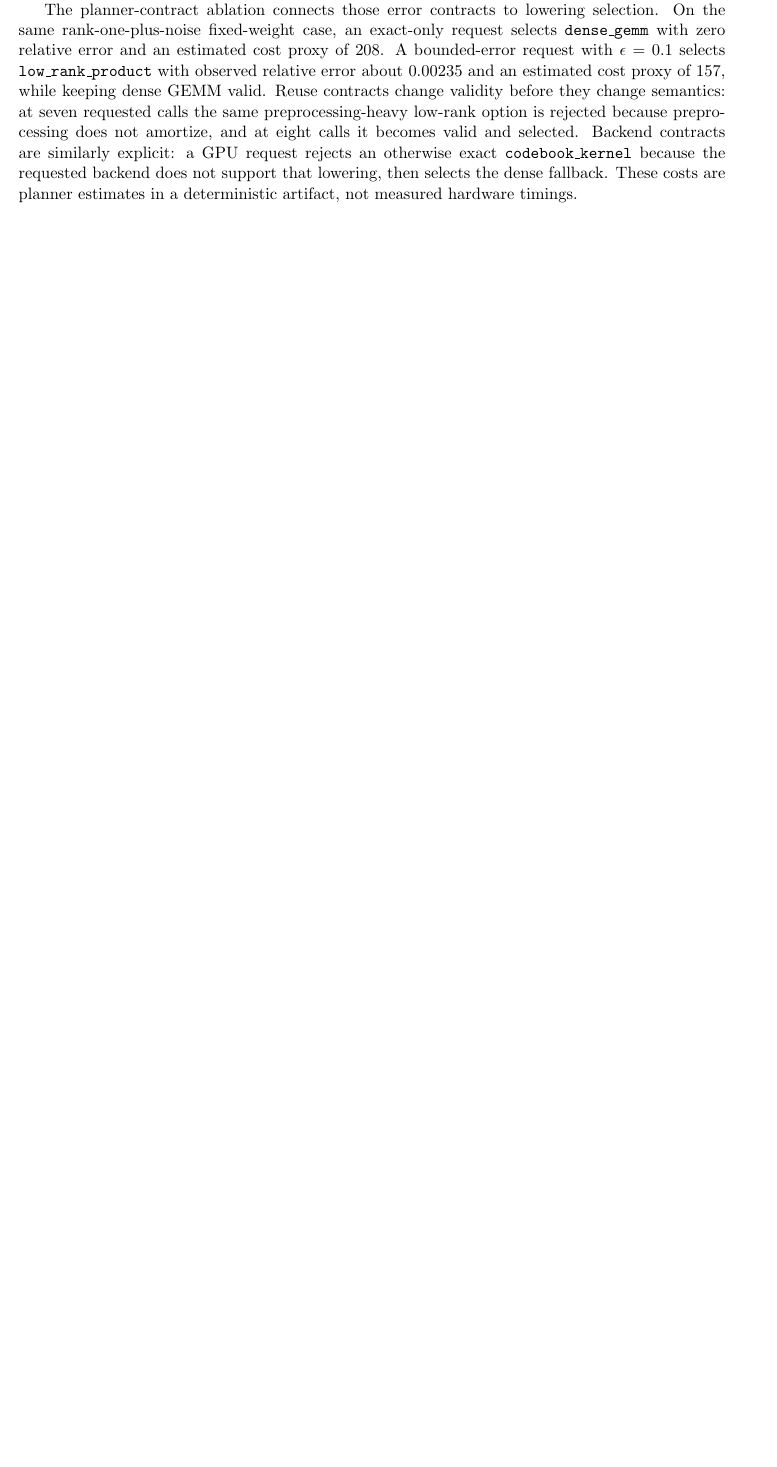
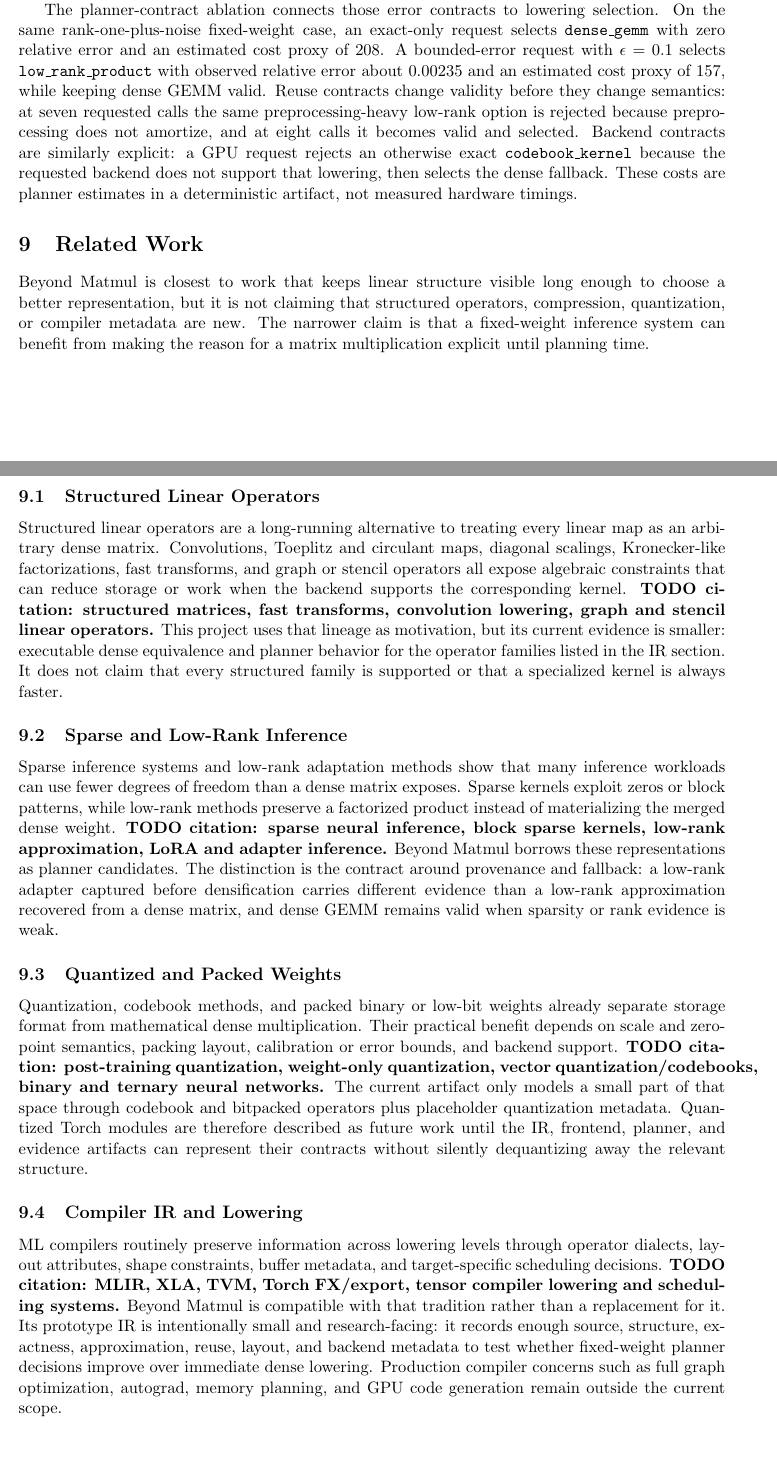
Before and after one commit to alexlopashev/beyond-matmul, a LaTeX paper (whitepaper/main.tex): part of page 7 of 9 before the commit and two parts of pages 7 and 8 of 10 after it, the two joined at a grey line, cut so that both start at the same text, the shorter picture padded with empty space. Compiled offline with pdfLaTeX.

Commit message:
Draft focused related-work section (#62)
Closes #26

Reviewed in /Users/sasha/Documents/beyond-matmul-review-62.
Validation: git diff --check; scripts/ci_local; GitHub CI Validate research artifact passed.

The section covers structured linear operators, sparse/low-rank inference, quantized/packed weights, ML compiler IR/lowering, and provenance/metadata approaches with cautious framing and TODO citation scaffolding for the current no-BibTeX whitepaper path.

```diff
--- a/whitepaper/main.tex
+++ b/whitepaper/main.tex
@@ -395,3 +395,66 @@ contracts are similarly explicit: a GPU request rejects an otherwise exact
 lowering, then selects the dense fallback. These costs are planner estimates in
 a deterministic artifact, not measured hardware timings.
 
+\section{Related Work}
+
+Beyond Matmul is closest to work that keeps linear structure visible long
+enough to choose a better representation, but it is not claiming that
+structured operators, compression, quantization, or compiler metadata are new.
+The narrower claim is that a fixed-weight inference system can benefit from
+making the reason for a matrix multiplication explicit until planning time.
+
+\subsection{Structured Linear Operators}
+
+Structured linear operators are a long-running alternative to treating every
+linear map as an arbitrary dense matrix. Convolutions, Toeplitz and circulant
+maps, diagonal scalings, Kronecker-like factorizations, fast transforms, and
+graph or stencil operators all expose algebraic constraints that can reduce
+storage or work when the backend supports the corresponding kernel.
+\textbf{TODO citation: structured matrices, fast transforms, convolution
+lowering, graph and stencil linear operators.} This project uses that lineage
+as motivation, but its current evidence is smaller: executable dense
+equivalence and planner behavior for the operator families listed in the IR
+section. It does not claim that every structured family is supported or that a
+specialized kernel is always faster.
+
+\subsection{Sparse and Low-Rank Inference}
+
+Sparse inference systems and low-rank adaptation methods show that many
+inference workloads can use fewer degrees of freedom than a dense matrix
+exposes. Sparse kernels exploit zeros or block patterns, while low-rank
+methods preserve a factorized product instead of materializing the merged
+dense weight. \textbf{TODO citation: sparse neural inference, block sparse
+kernels, low-rank approximation, LoRA and adapter inference.} Beyond Matmul
+borrows these representations as planner candidates. The distinction is the
+contract around provenance and fallback: a low-rank adapter captured before
+densification carries different evidence than a low-rank approximation
+recovered from a dense matrix, and dense GEMM remains valid when sparsity or
+rank evidence is weak.
+
+\subsection{Quantized and Packed Weights}
+
+Quantization, codebook methods, and packed binary or low-bit weights already
+separate storage format from mathematical dense multiplication. Their practical
+benefit depends on scale and zero-point semantics, packing layout, calibration
+or error bounds, and backend support. \textbf{TODO citation: post-training
+quantization, weight-only quantization, vector quantization/codebooks, binary
+and ternary neural networks.} The current artifact only models a small part of
+that space through codebook and bitpacked operators plus placeholder
+quantization metadata. Quantized Torch modules are therefore described as
+future work until the IR, frontend, planner, and evidence artifacts can
+represent their contracts without silently dequantizing away the relevant
+structure.
+
+\subsection{Compiler IR and Lowering}
+
+ML compilers routinely preserve information across lowering levels through
+operator dialects, layout attributes, shape constraints, buffer metadata, and
+target-specific scheduling decisions. \textbf{TODO citation: MLIR, XLA, TVM,
+Torch FX/export, tensor compiler lowering and scheduling systems.} Beyond
+Matmul is compatible with that tradition rather than a replacement for it. Its
+prototype IR is intentionally small and research-facing: it records enough
+source, structure, exactness, approximation, reuse, layout, and backend
+metadata to test whether fixed-weight planner decisions improve over immediate
+dense lowering. Production compiler concerns such as full graph optimization,
+autograd, memory planning, and GPU code generation remain outside the current
+scope.
```
Also changed, not shown: whitepaper/main.tex (14 more changed lines).
